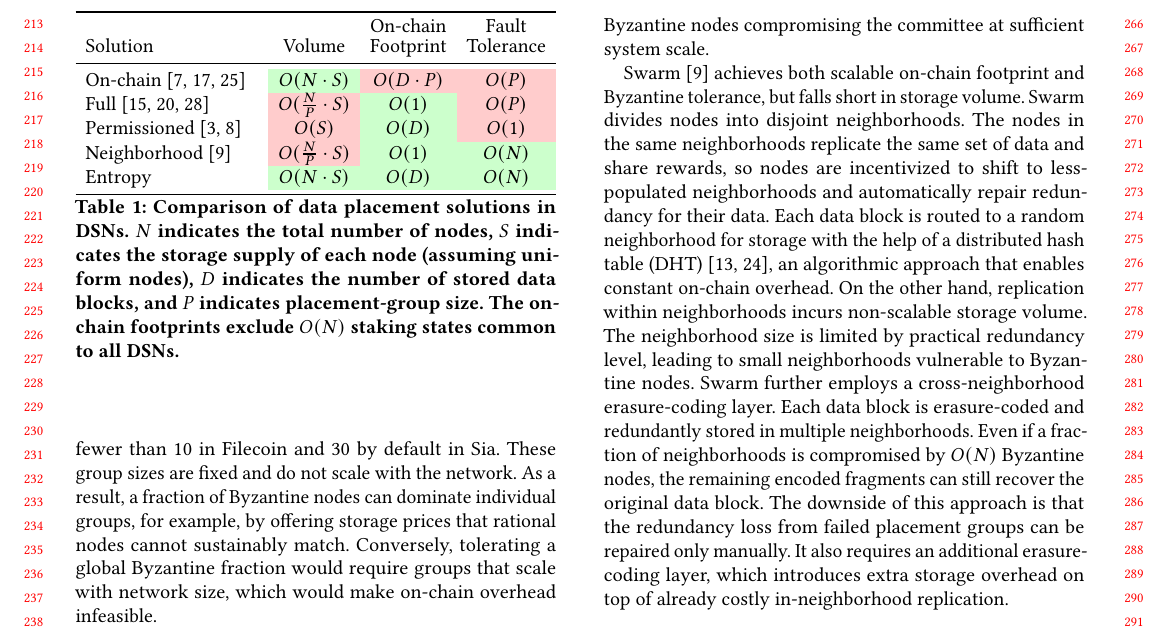
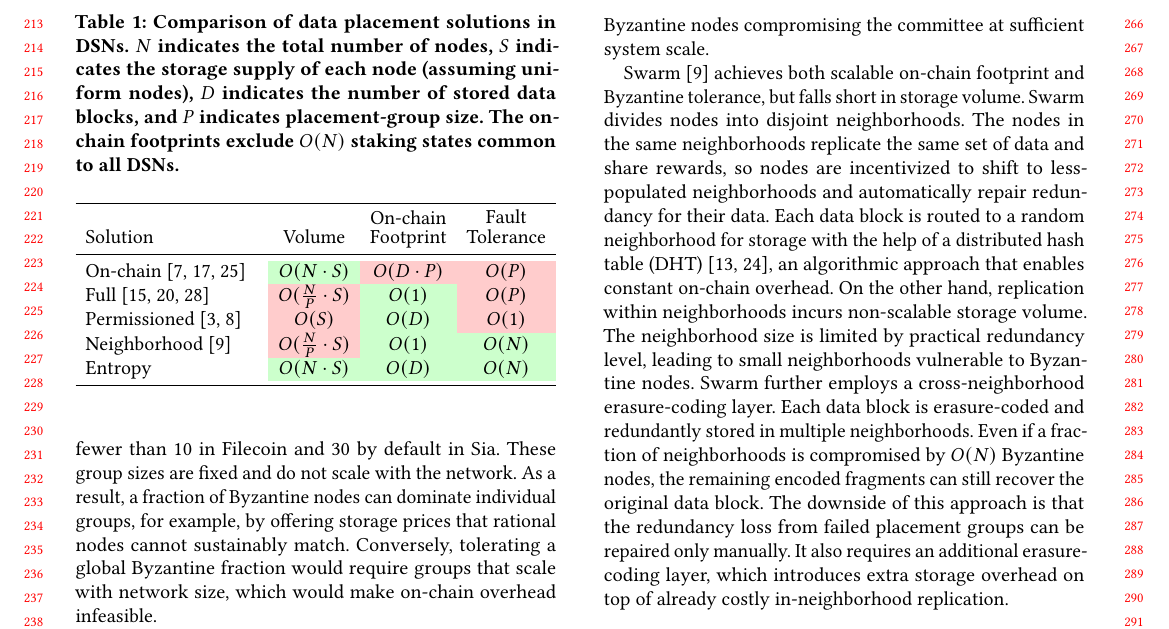
Before and after one commit to sgdxbc/new-entropy-paper, a LaTeX paper (paper.tex, which reads sections/motivation.tex): part of page 3 of 8, cut so that both start at the same text. Compiled offline with pdfLaTeX.

Commit message:
motivation: table caption

```diff
--- a/sections/motivation.tex
+++ b/sections/motivation.tex
@@ -62,8 +62,13 @@ In summary, we seek DSN data placement solutions that satisfy the following goal
 \label{sec:motivation:review}
 
 \begin{table}[t]
+% \renewcommand{\arraystretch}{1.5}
+\caption{
+    Comparison of data placement solutions in DSNs.
+    $N$ indicates the total number of nodes, $S$ indicates the storage supply of each node (assuming uniform nodes), $D$ indicates the number of stored data blocks, and $P$ indicates placement-group size.
+    The on-chain footprints exclude $O(N)$ staking states common to all DSNs.
+}
 \centering
-% \renewcommand{\arraystretch}{1.5}
 \begin{minipage}{\columnwidth}
 \begin{tabularx}{\textwidth}{>{\raggedright\arraybackslash}X c c c}
 \toprule
@@ -81,11 +86,6 @@ Neighborhood~\cite{swarm}
 \bottomrule
 \end{tabularx}
 \end{minipage}
-\caption{
-    Comparison of data placement solutions in DSNs.
-    $N$ indicates the total number of nodes, $S$ indicates the storage supply of each node (assuming uniform nodes), $D$ indicates the number of stored data blocks, and $P$ indicates placement-group size.
-    The on-chain footprints exclude $O(N)$ staking states common to all DSNs.
-}
 \label{tab:dsn}
 \end{table}
 
```
